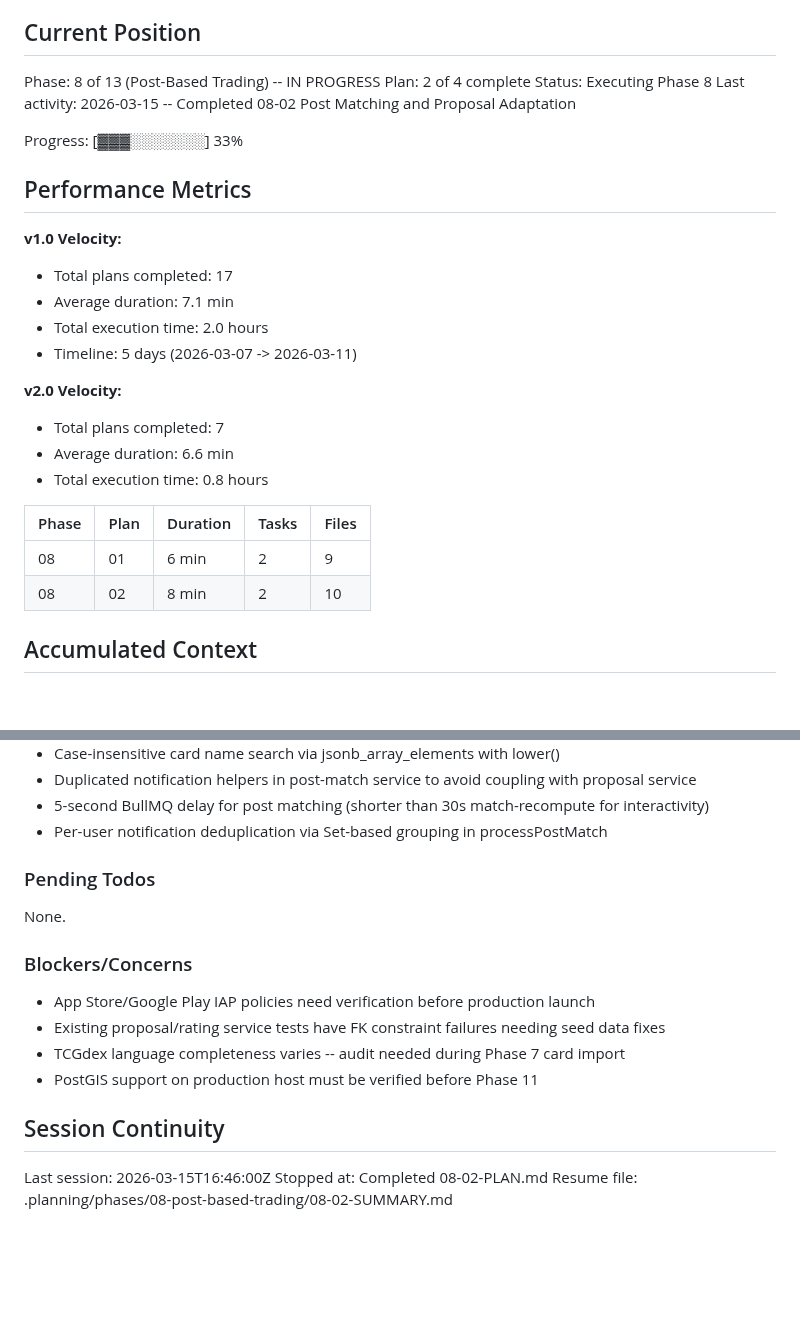
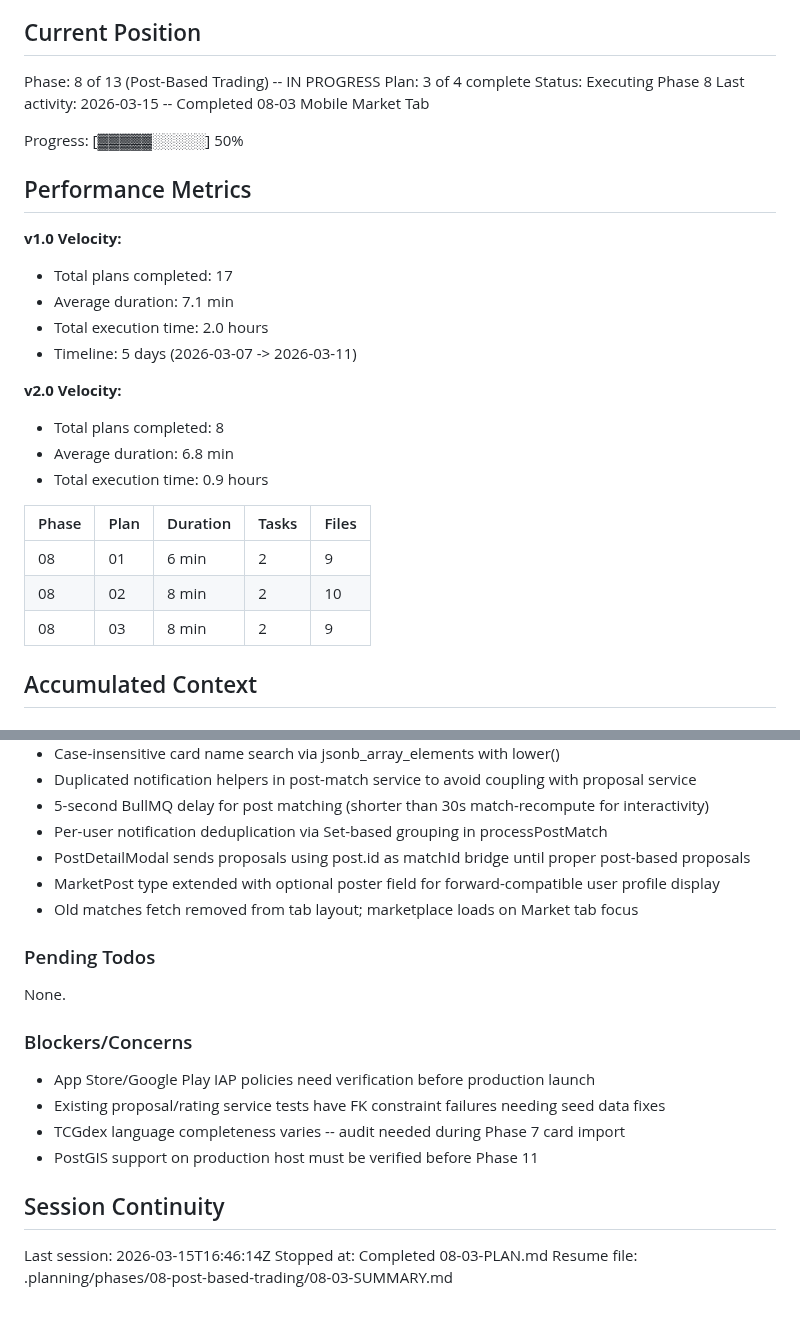
Before and after one commit to SenpaiSumpie/pocket-trade-hub, a Markdown page: .planning/STATE.md, 2 parts joined by grey strips. GitHub-like rendering; blank space fills up the shorter version.

Commit message:
docs(08-03): complete mobile market tab plan
- SUMMARY.md with 2 task commits, 2 deviations documented
- STATE.md updated: plan 3 of 4, decisions, session info
- ROADMAP.md updated with plan progress

Co-Authored-By: Claude Opus 4.6 <noreply@anthropic.com>

```diff
--- a/.planning/STATE.md
+++ b/.planning/STATE.md
@@ -26,11 +26,11 @@ See: .planning/PROJECT.md (updated 2026-03-11)
 ## Current Position
 
 Phase: 8 of 13 (Post-Based Trading) -- IN PROGRESS
-Plan: 2 of 4 complete
+Plan: 3 of 4 complete
 Status: Executing Phase 8
-Last activity: 2026-03-15 -- Completed 08-02 Post Matching and Proposal Adaptation
+Last activity: 2026-03-15 -- Completed 08-03 Mobile Market Tab
 
-Progress: [▓▓▓░░░░░░░] 33%
+Progress: [▓▓▓▓▓░░░░░] 50%
 
 ## Performance Metrics
 
@@ -41,14 +41,15 @@ Progress: [▓▓▓░░░░░░░] 33%
 - Timeline: 5 days (2026-03-07 -> 2026-03-11)
 
 **v2.0 Velocity:**
-- Total plans completed: 7
-- Average duration: 6.6 min
-- Total execution time: 0.8 hours
+- Total plans completed: 8
+- Average duration: 6.8 min
+- Total execution time: 0.9 hours
 
 | Phase | Plan | Duration | Tasks | Files |
 |-------|------|----------|-------|-------|
 | 08    | 01   | 6 min    | 2     | 9     |
 | 08    | 02   | 8 min    | 2     | 10    |
+| 08    | 03   | 8 min    | 2     | 9     |
 
 ## Accumulated Context
 
@@ -82,6 +83,9 @@ Phase 8 decisions:
 - Duplicated notification helpers in post-match service to avoid coupling with proposal service
 - 5-second BullMQ delay for post matching (shorter than 30s match-recompute for interactivity)
 - Per-user notification deduplication via Set-based grouping in processPostMatch
+- PostDetailModal sends proposals using post.id as matchId bridge until proper post-based proposals
+- MarketPost type extended with optional poster field for forward-compatible user profile display
+- Old matches fetch removed from tab layout; marketplace loads on Market tab focus
 
 ### Pending Todos
 
@@ -96,6 +100,6 @@ None.
 
 ## Session Continuity
 
-Last session: 2026-03-15T16:46:00Z
-Stopped at: Completed 08-02-PLAN.md
-Resume file: .planning/phases/08-post-based-trading/08-02-SUMMARY.md
+Last session: 2026-03-15T16:46:14Z
+Stopped at: Completed 08-03-PLAN.md
+Resume file: .planning/phases/08-post-based-trading/08-03-SUMMARY.md
```
Also changed, not shown: 1 other file.
